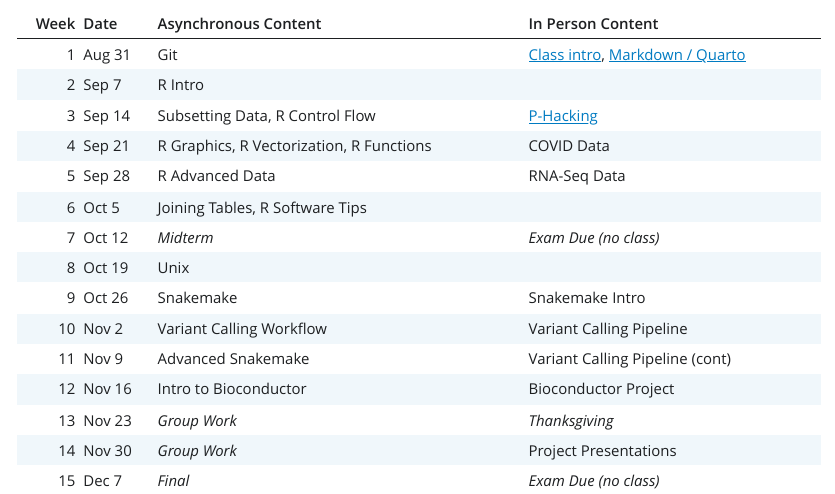
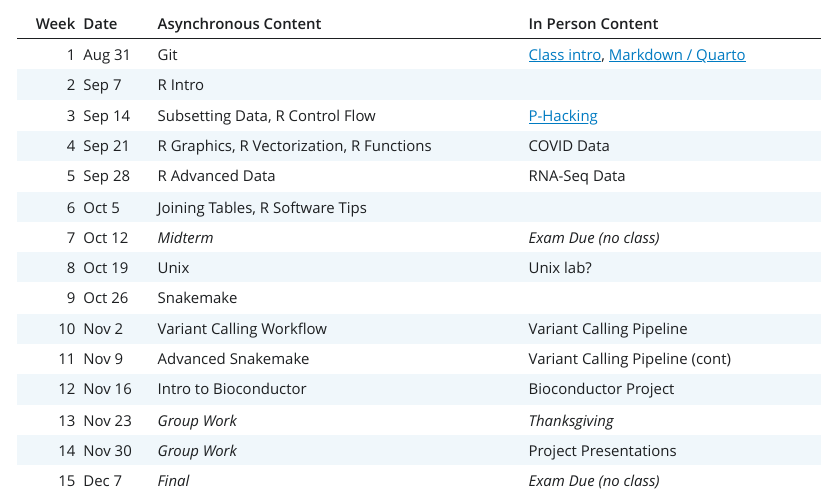
Before and after one commit to BIFX552-23/CourseInfo, a Quarto document (index.qmd): the page in a window 1100 px wide, from 1990 px down. The pictures show the output file index.html that the author committed with the source, opened offline; Quarto's library style sheets are replaced by a plain one without menus.

Commit message:
Update schedule

```diff
--- a/index.qmd
+++ b/index.qmd
@@ -130,7 +130,7 @@ schedule <- bind_rows(schedule,
         tibble(Week = 8,
                Date = 'Oct 19',
                `Coding Demo` = 'Unix',
-               Lab           = ''))
+               Lab           = 'Unix lab?'))
 # Lab ideas:
 #  * make login script
 #  * write script to process a bunch of files - batch convert images using imageMagick?
@@ -139,7 +139,7 @@ schedule <- bind_rows(schedule,
         tibble(Week = 9,
                Date = 'Oct 26',
                `Coding Demo` = 'Snakemake',
-               Lab           = 'Snakemake Intro'))
+               Lab           = ''))
 
 #### Variant Calling and Snakemake ####
 
```
Also changed, not shown: index.html, index.qmd (8 more changed lines).
